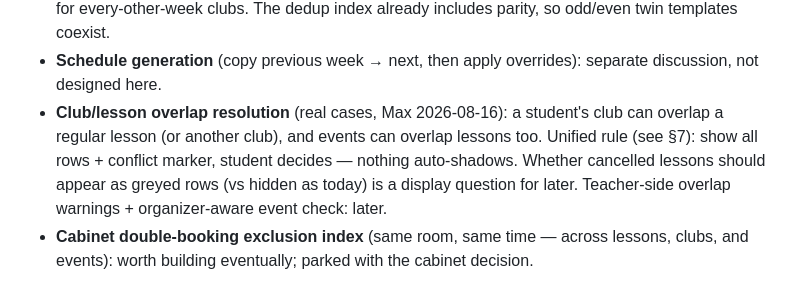
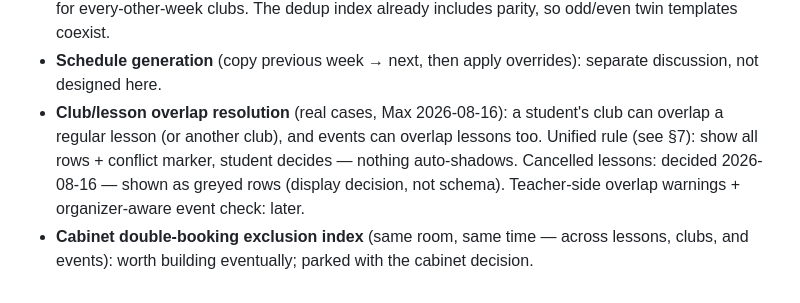
Before and after one commit to eduhub179/EduHub179, a Markdown page: docs/OVERRIDES.en.md, the part around the change. Drawn GitHub-style.

Commit message:
docs: cancelled lessons shown as greyed rows (decided)

```diff
--- a/docs/OVERRIDES.en.md
+++ b/docs/OVERRIDES.en.md
@@ -186,7 +186,6 @@ overlap warnings are a later UI feature — no schema impact.
 - **Club/lesson overlap resolution** (real cases, Max 2026-08-16): a student's club can
   overlap a regular lesson (or another club), and events can overlap lessons too. Unified
   rule (see §7): show all rows + conflict marker, student decides — nothing auto-shadows.
-  Whether cancelled lessons should appear as greyed rows (vs hidden as today) is a display
-  question for later. Teacher-side overlap warnings + organizer-aware event check: later.
+  Cancelled lessons: decided 2026-08-16 — shown as greyed rows (display decision, not schema). Teacher-side overlap warnings + organizer-aware event check: later.
 - **Cabinet double-booking exclusion index** (same room, same time — across lessons, clubs,
   and events): worth building eventually; parked with the cabinet decision.
```
